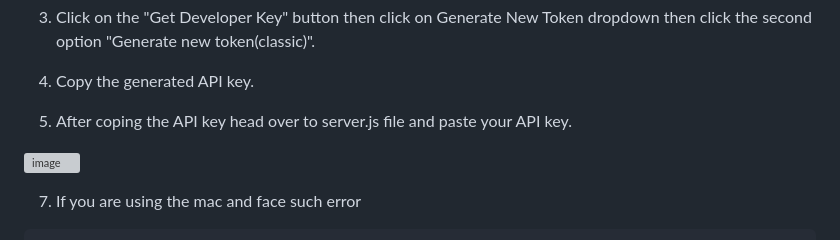
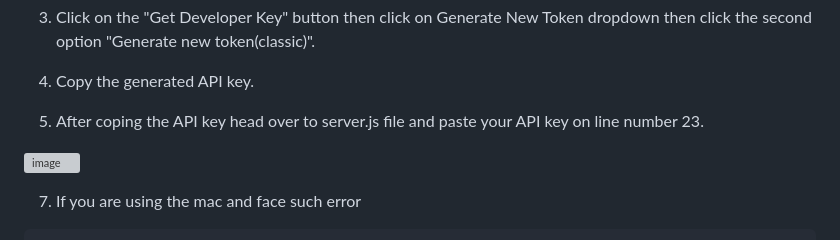
Before and after one commit to milanrajani/AI-Assistant, a Markdown page: README.md, the part around the change. Rendered like a GitHub page; grey boxes are pictures that could not be loaded.

```diff
--- a/README.md
+++ b/README.md
@@ -53,7 +53,7 @@ You will need an API key to access OpenAl's GPT-40. Follow these steps to genera
 
 5. Copy the generated API key.
 
-6. After coping the API key head over to server.js file and paste your API key.
+6. After coping the API key head over to server.js file and paste your API key on line number 23.
 
 ![image](https://github.com/user-attachments/assets/5a2091e9-6524-4dd5-bd54-8bdfb698bf1f)
 
```
